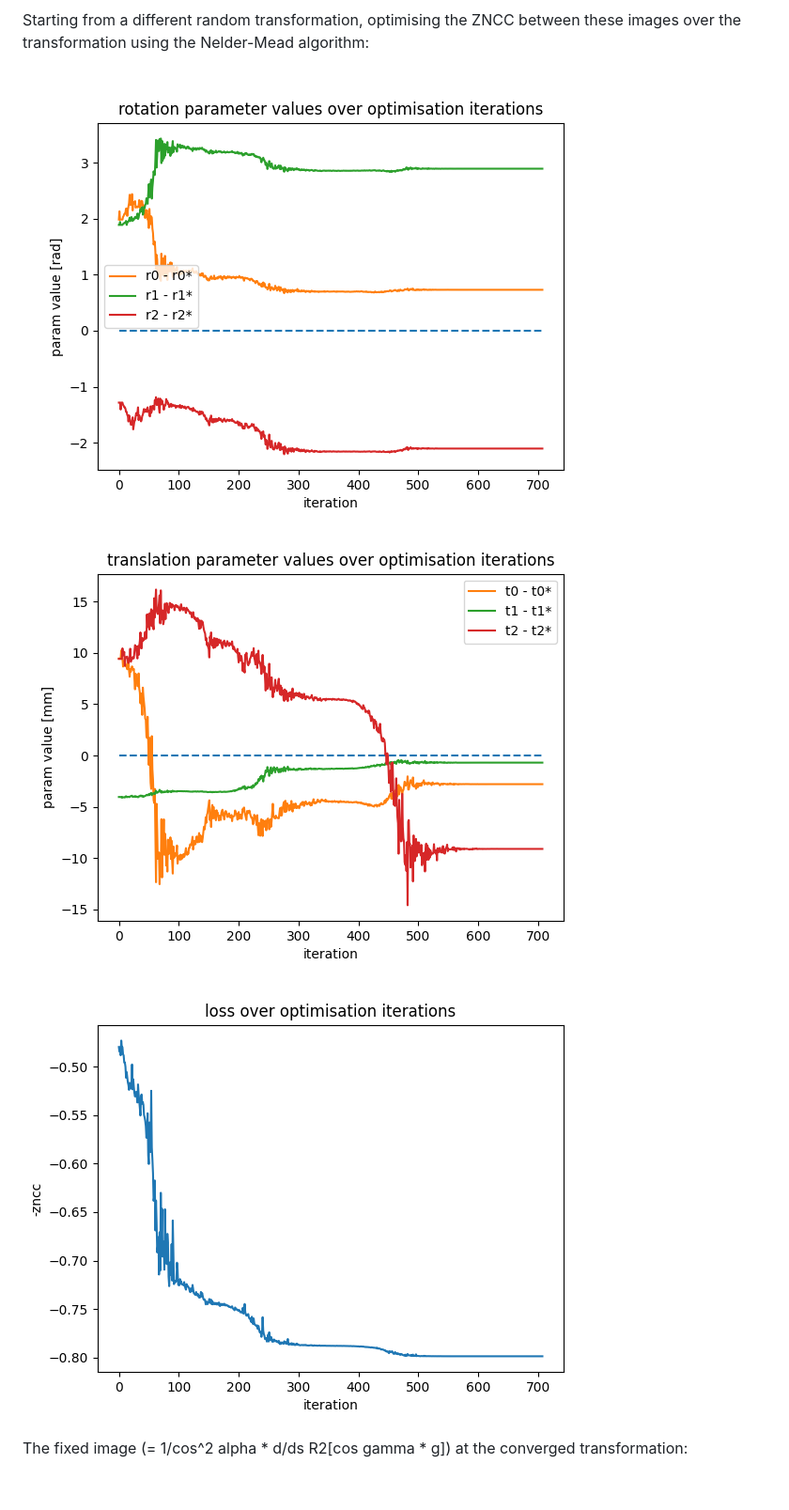
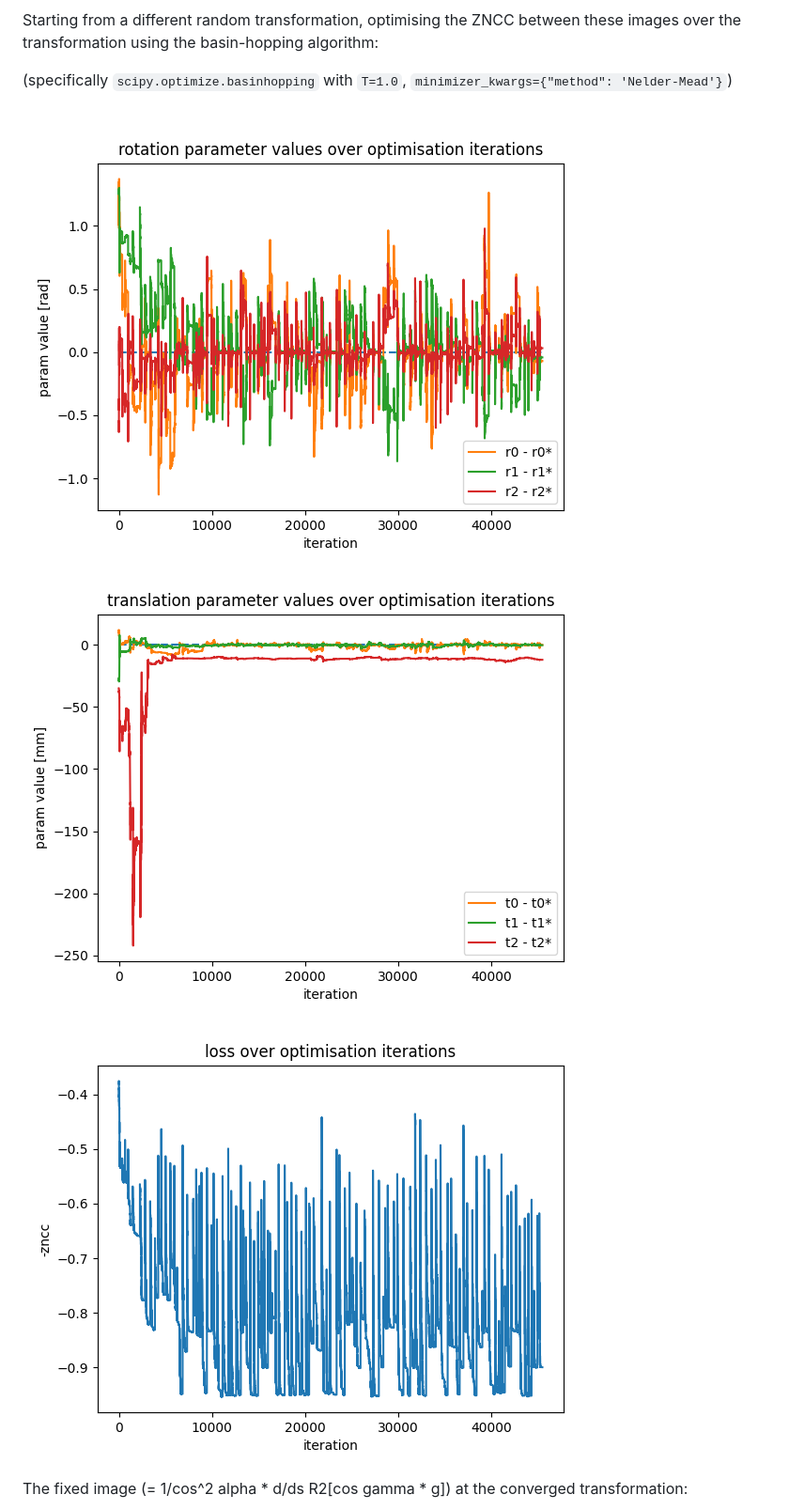
Before and after one commit to ewoprager/grangeat-2d-3d-register-pytorch, a Markdown page: README.md, the part around one of its changes. Shown at 94% size. GitHub-like rendering; pictures changed too: figures/loss_against_iteration.png, figures/rotation_params_against_iteration.png, figures/translation_params_against_iteration.png; blank space fills up the shorter version.

Commit message:
global optimisation with scipy

```diff
--- a/README.md
+++ b/README.md
@@ -82,7 +82,9 @@ the resampled Radon-transformed volume, with the ground truth transformation at
 ![landscape.png](figures/landscape.png)
 
 Starting from a different random transformation, optimising the ZNCC between these images over the transformation using
-the Nelder-Mead algorithm:
+the basin-hopping algorithm:
+
+(specifically `scipy.optimize.basinhopping` with `T=1.0`, `minimizer_kwargs={"method": 'Nelder-Mead'}`)
 
 ![rotation_params_against_iteration.png](figures/rotation_params_against_iteration.png)
 ![translation_params_against_iteration.png](figures/translation_params_against_iteration.png)
```
Also changed, not shown: other parts of README.md (+7 -3 lines), figures/converged_drr.png, figures/ddr_R3_mu_resampled_converged.png, 3 other files.
